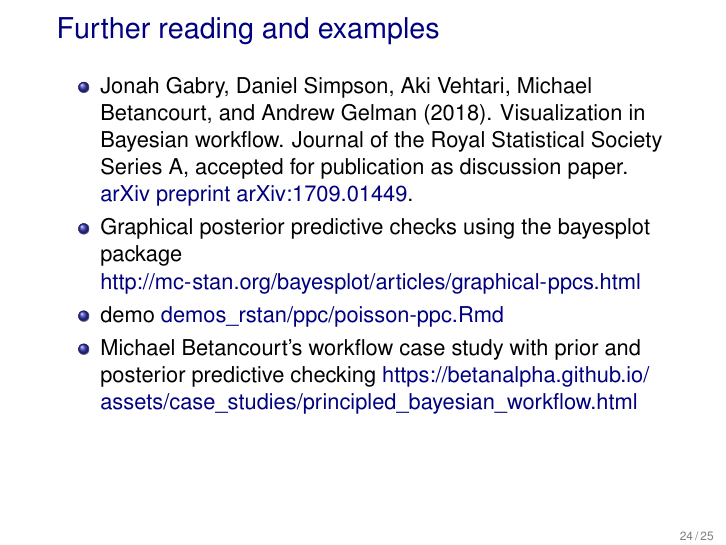
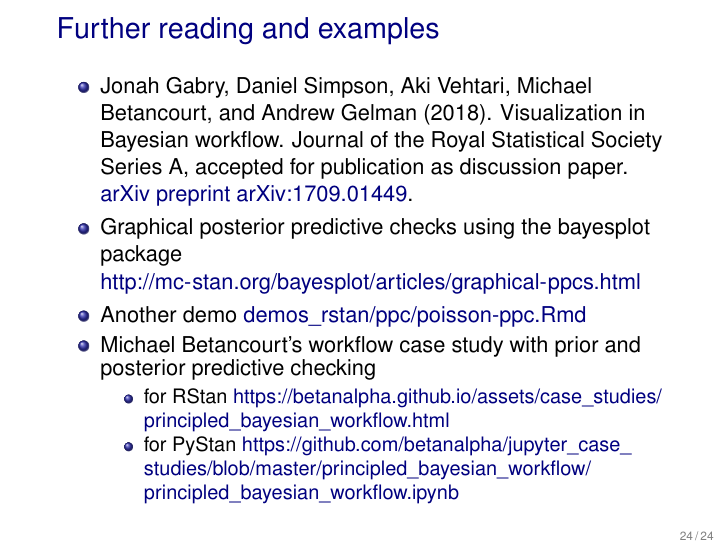
Before and after one commit to avehtari/BDA_course_Aalto, LaTeX slides (slides/slides_ch6.tex): page 51 of 51. The pictures show the PDF file slides/slides_ch6.pdf that the author committed with the source.

Commit message:
added a link to Mike's PyStan workflow case study

```diff
--- a/slides/slides_ch6.tex
+++ b/slides/slides_ch6.tex
@@ -651,8 +651,12 @@ generated quantities {
     accepted for publication as discussion paper. \href{https://arxiv.org/abs/arXiv:1709.01449}{arXiv preprint arXiv:1709.01449}.
   \item Graphical posterior predictive checks using the bayesplot package
     \url{http://mc-stan.org/bayesplot/articles/graphical-ppcs.html}
-  \item demo \href{http://avehtari.github.io/BDA_R_demos/demos_rstan/ppc/poisson-ppc.html}{demos\_rstan/ppc/poisson-ppc.Rmd}
-  \item Michael Betancourt's workflow case study with prior and posterior predictive checking \url{https://betanalpha.github.io/assets/case_studies/principled_bayesian_workflow.html}
+  \item Another demo \href{http://avehtari.github.io/BDA_R_demos/demos_rstan/ppc/poisson-ppc.html}{demos\_rstan/ppc/poisson-ppc.Rmd}
+  \item Michael Betancourt's workflow case study with prior and posterior predictive checking
+    \begin{itemize}
+    \item for RStan \url{https://betanalpha.github.io/assets/case_studies/principled_bayesian_workflow.html}
+    \item for PyStan \url{https://github.com/betanalpha/jupyter_case_studies/blob/master/principled_bayesian_workflow/principled_bayesian_workflow.ipynb}
+    \end{itemize}
   \end{itemize}
 
 \end{frame}
```
Also changed, not shown: slides/slides_ch6.pdf.
